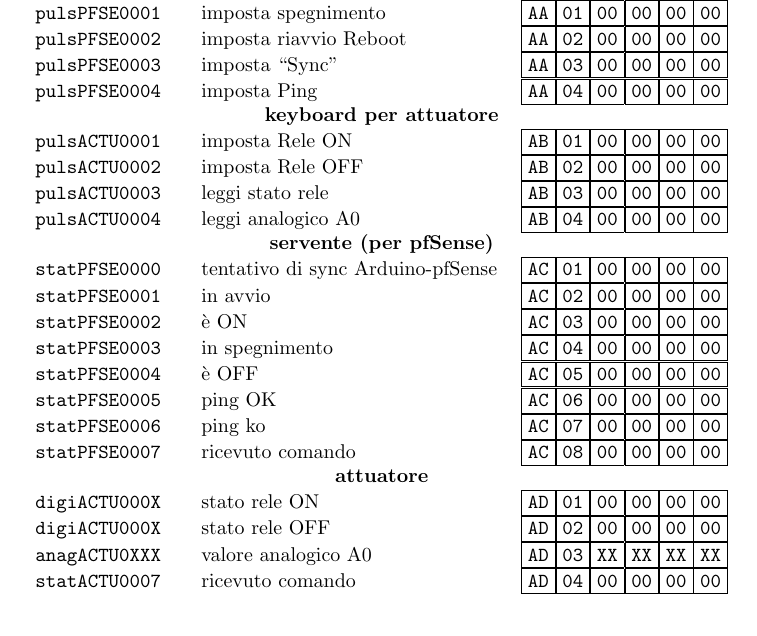
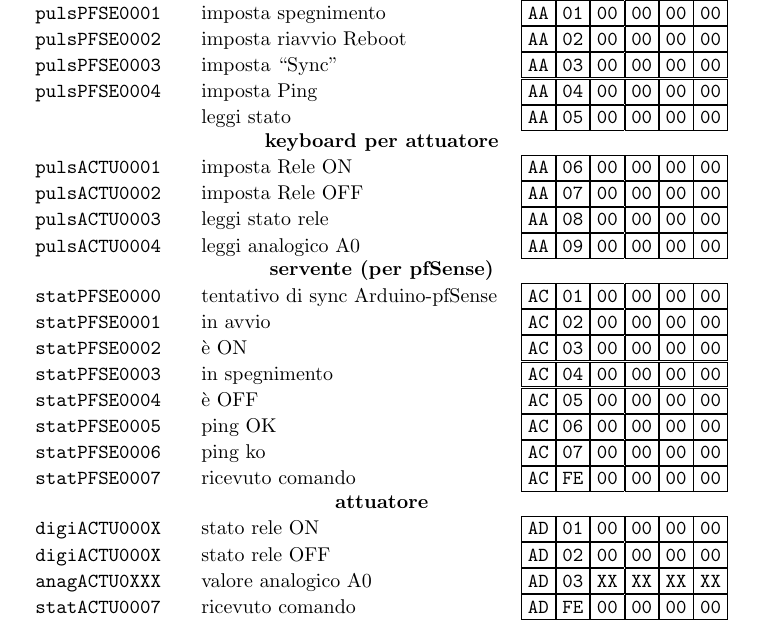
Before and after one commit to luvak4/arduino-domotic, a LaTeX document (descrizione.tex): part of page 1 of 5, cut so that both start at the same text. Compiled offline with pdfLaTeX.

Commit message:
Update descrizione.tex

```diff
--- a/descrizione.tex
+++ b/descrizione.tex
@@ -19,11 +19,12 @@
         \texttt{pulsPFSE0002} & imposta riavvio Reboot & \texttt{\RGPx{AA}{02}}\\
         \texttt{pulsPFSE0003} & imposta “Sync” & 		 \texttt{\RGPx{AA}{03}}\\
         \texttt{pulsPFSE0004} & imposta Ping & 			 \texttt{\RGPx{AA}{04}}\\
+                              & leggi stato & 			 \texttt{\RGPx{AA}{05}}\\
         \multicolumn{3}{c}{\textbf{keyboard per attuatore}}\\
-        \texttt{pulsACTU0001} & imposta Rele ON & 		 \texttt{\RGPx{AB}{01}}\\
-        \texttt{pulsACTU0002} & imposta Rele OFF & 	 	 \texttt{\RGPx{AB}{02}}\\
-        \texttt{pulsACTU0003} & leggi stato rele & 	 	 \texttt{\RGPx{AB}{03}}\\
-        \texttt{pulsACTU0004} & leggi analogico A0 & 	 \texttt{\RGP{AB}{04}{00}{00}{00}{00}}\\
+        \texttt{pulsACTU0001} & imposta Rele ON & 		 \texttt{\RGPx{AA}{06}}\\
+        \texttt{pulsACTU0002} & imposta Rele OFF & 	 	 \texttt{\RGPx{AA}{07}}\\
+        \texttt{pulsACTU0003} & leggi stato rele & 	 	 \texttt{\RGPx{AA}{08}}\\
+        \texttt{pulsACTU0004} & leggi analogico A0 & 	 \texttt{\RGPx{AA}{09}}\\
         \multicolumn{3}{c}{\textbf{servente (per pfSense)}}\\
         \texttt{statPFSE0000} & tentativo di sync Arduino-pfSense & \texttt{\RGPx{AC}{01}}\\
         \texttt{statPFSE0001} & in avvio & 			 	 \texttt{\RGPx{AC}{02}}\\
@@ -32,12 +33,12 @@
         \texttt{statPFSE0004} & è OFF & 				 \texttt{\RGPx{AC}{05}}\\
         \texttt{statPFSE0005} & ping OK & 				 \texttt{\RGPx{AC}{06}}\\
         \texttt{statPFSE0006} & ping ko & 				 \texttt{\RGPx{AC}{07}}\\
-        \texttt{statPFSE0007} & ricevuto comando & 	 \texttt{\RGPx{AC}{08}}\\
+        \texttt{statPFSE0007} & ricevuto comando & 	 	 \texttt{\RGPx{AC}{FE}}\\
         \multicolumn{3}{c}{\textbf{attuatore}}\\
         \texttt{digiACTU000X} & stato rele ON & 		 \texttt{\RGPx{AD}{01}}\\
         \texttt{digiACTU000X} & stato rele OFF & 		 \texttt{\RGPx{AD}{02}}\\
         \texttt{anagACTU0XXX} & valore analogico A0  & 	 \texttt{\RGP{AD}{03}{XX}{XX}{XX}{XX}}\\
-        \texttt{statACTU0007} & ricevuto comando & 		 \texttt{\RGPx{AD}{04}}\\
+        \texttt{statACTU0007} & ricevuto comando & 		 \texttt{\RGPx{AD}{FE}}\\
     \end{tabular}
 
     \newpage
```
